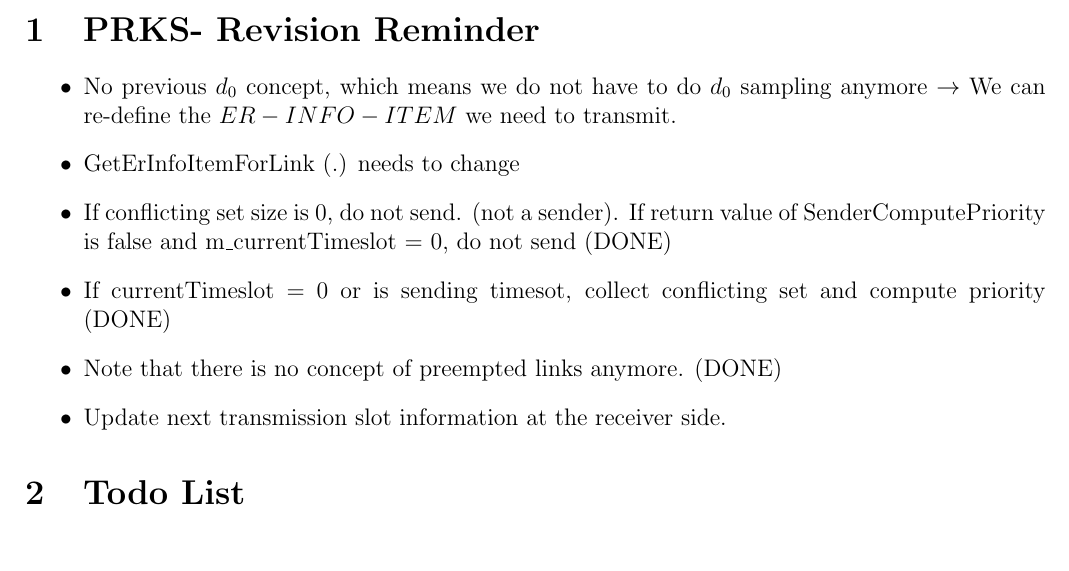
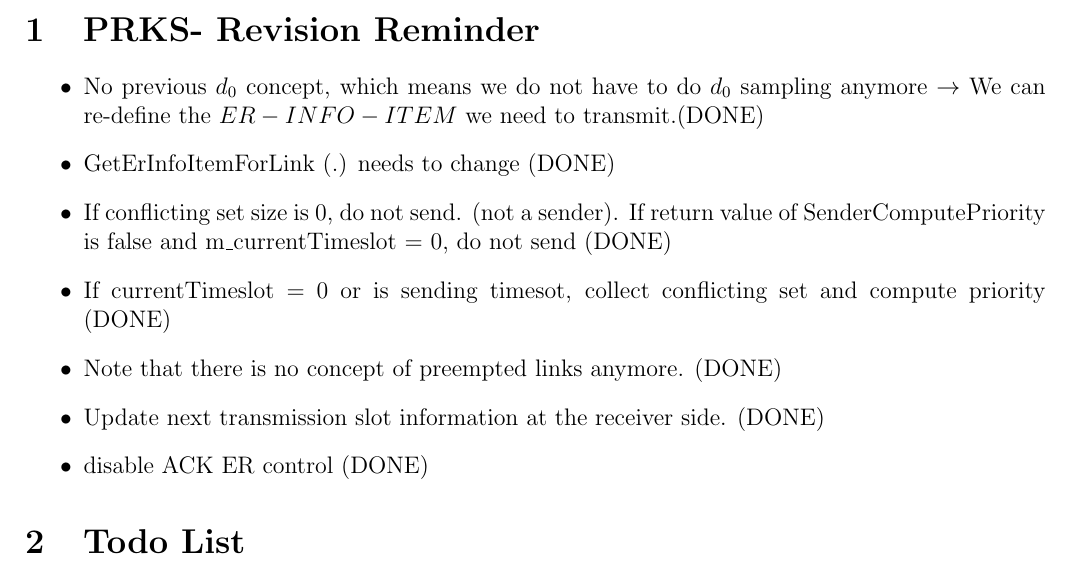
Before and after one commit to lanfker/tdma_imac, a LaTeX document (notes.tex, which reads log.tex): part of page 1 of 3, cut so that both start at the same text. Compiled offline with pdfLaTeX.

Commit message:
Finish code cleaning, remove D_0 thing also re-defined ER Info Item

```diff
--- a/log.tex
+++ b/log.tex
@@ -1,9 +1,10 @@
 \section {PRKS- Revision Reminder}
 \begin{itemize}
-  \item No previous $d_0$ concept, which means we do not have to do $d_0$ sampling anymore $\rightarrow$ We can re-define the $ER-INFO-ITEM$ we need to transmit.
-  \item GetErInfoItemForLink (.) needs to change
+  \item No previous $d_0$ concept, which means we do not have to do $d_0$ sampling anymore $\rightarrow$ We can re-define the $ER-INFO-ITEM$ we need to transmit.(DONE)
+  \item GetErInfoItemForLink (.) needs to change (DONE)
   \item If conflicting set size is 0, do not send. (not a sender). If return value of SenderComputePriority is false and m\_currentTimeslot = 0, do not send (DONE)
   \item If currentTimeslot = 0 or is sending timesot, collect conflicting set and compute priority (DONE)
   \item Note that there is no concept of preempted links anymore. (DONE)
-  \item Update next transmission slot information at the receiver side.
+  \item Update next transmission slot information at the receiver side. (DONE)
+  \item disable ACK ER control (DONE)
 \end{itemize}
```
Also changed, not shown: 5 other files.
